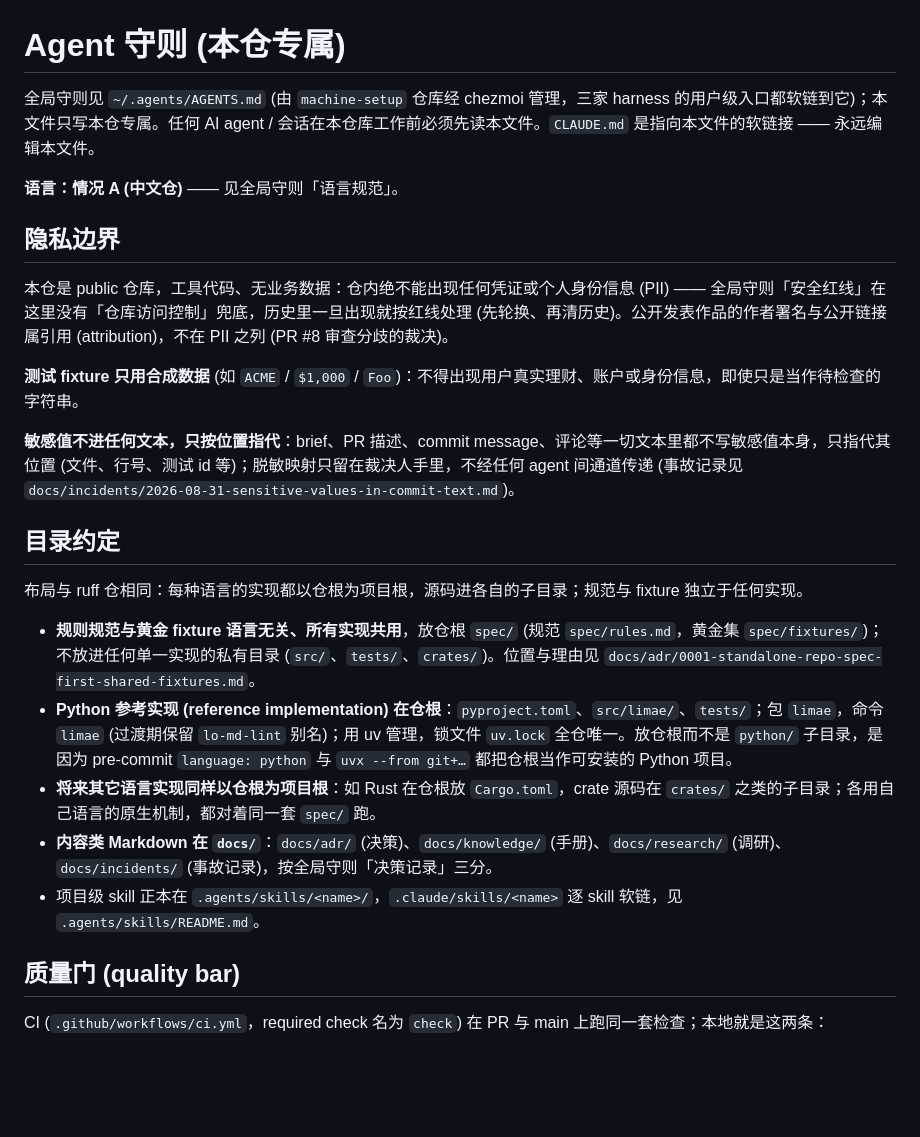
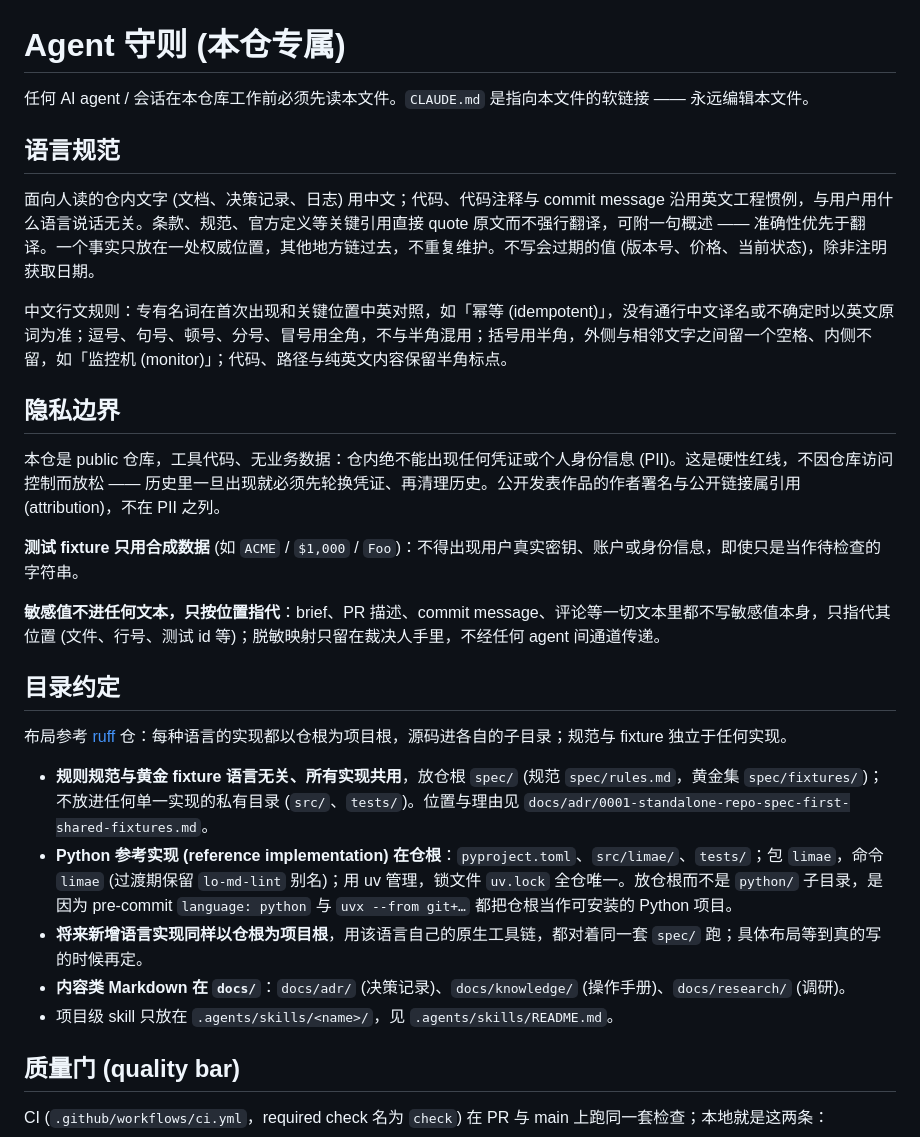
Before and after one commit to Luolc/limae, a Markdown page: AGENTS.md, the part around one of its changes. Rendered like a GitHub page; blank space fills up the shorter version.

```diff
--- a/AGENTS.md
+++ b/AGENTS.md
@@ -1,26 +1,30 @@
 # Agent 守则 (本仓专属)
 
-全局守则见 `~/.agents/AGENTS.md` (由 `machine-setup` 仓库经 chezmoi 管理，三家 harness 的用户级入口都软链到它)；本文件只写本仓专属。任何 AI agent / 会话在本仓库工作前必须先读本文件。`CLAUDE.md` 是指向本文件的软链接 —— 永远编辑本文件。
+任何 AI agent / 会话在本仓库工作前必须先读本文件。`CLAUDE.md` 是指向本文件的软链接 —— 永远编辑本文件。
 
-**语言：情况 A (中文仓)** —— 见全局守则「语言规范」。
+## 语言规范
+
+面向人读的仓内文字 (文档、决策记录、日志) 用中文；代码、代码注释与 commit message 沿用英文工程惯例，与用户用什么语言说话无关。条款、规范、官方定义等关键引用直接 quote 原文而不强行翻译，可附一句概述 —— 准确性优先于翻译。一个事实只放在一处权威位置，其他地方链过去，不重复维护。不写会过期的值 (版本号、价格、当前状态)，除非注明获取日期。
+
+中文行文规则：专有名词在首次出现和关键位置中英对照，如「幂等 (idempotent)」，没有通行中文译名或不确定时以英文原词为准；逗号、句号、顿号、分号、冒号用全角，不与半角混用；括号用半角，外侧与相邻文字之间留一个空格、内侧不留，如「监控机 (monitor)」；代码、路径与纯英文内容保留半角标点。
 
 ## 隐私边界
 
-本仓是 public 仓库，工具代码、无业务数据：仓内绝不能出现任何凭证或个人身份信息 (PII) —— 全局守则「安全红线」在这里没有「仓库访问控制」兜底，历史里一旦出现就按红线处理 (先轮换、再清历史)。公开发表作品的作者署名与公开链接属引用 (attribution)，不在 PII 之列 (PR #8 审查分歧的裁决)。
+本仓是 public 仓库，工具代码、无业务数据：仓内绝不能出现任何凭证或个人身份信息 (PII)。这是硬性红线，不因仓库访问控制而放松 —— 历史里一旦出现就必须先轮换凭证、再清理历史。公开发表作品的作者署名与公开链接属引用 (attribution)，不在 PII 之列。
 
-**测试 fixture 只用合成数据** (如 `ACME` / `$1,000` / `Foo`)：不得出现用户真实理财、账户或身份信息，即使只是当作待检查的字符串。
+**测试 fixture 只用合成数据** (如 `ACME` / `$1,000` / `Foo`)：不得出现用户真实密钥、账户或身份信息，即使只是当作待检查的字符串。
 
-**敏感值不进任何文本，只按位置指代**：brief、PR 描述、commit message、评论等一切文本里都不写敏感值本身，只指代其位置 (文件、行号、测试 id 等)；脱敏映射只留在裁决人手里，不经任何 agent 间通道传递 (事故记录见 `docs/incidents/2026-08-31-sensitive-values-in-commit-text.md`)。
+**敏感值不进任何文本，只按位置指代**：brief、PR 描述、commit message、评论等一切文本里都不写敏感值本身，只指代其位置 (文件、行号、测试 id 等)；脱敏映射只留在裁决人手里，不经任何 agent 间通道传递。
 
 ## 目录约定
 
-布局与 ruff 仓相同：每种语言的实现都以仓根为项目根，源码进各自的子目录；规范与 fixture 独立于任何实现。
+布局参考 [ruff](https://github.com/astral-sh/ruff) 仓：每种语言的实现都以仓根为项目根，源码进各自的子目录；规范与 fixture 独立于任何实现。
 
-- **规则规范与黄金 fixture 语言无关、所有实现共用**，放仓根 `spec/` (规范 `spec/rules.md`，黄金集 `spec/fixtures/`)；不放进任何单一实现的私有目录 (`src/`、`tests/`、`crates/`)。位置与理由见 `docs/adr/0001-standalone-repo-spec-first-shared-fixtures.md`。
+- **规则规范与黄金 fixture 语言无关、所有实现共用**，放仓根 `spec/` (规范 `spec/rules.md`，黄金集 `spec/fixtures/`)；不放进任何单一实现的私有目录 (`src/`、`tests/`)。位置与理由见 `docs/adr/0001-standalone-repo-spec-first-shared-fixtures.md`。
 - **Python 参考实现 (reference implementation) 在仓根**：`pyproject.toml`、`src/limae/`、`tests/`；包 `limae`，命令 `limae` (过渡期保留 `lo-md-lint` 别名)；用 uv 管理，锁文件 `uv.lock` 全仓唯一。放仓根而不是 `python/` 子目录，是因为 pre-commit `language: python` 与 `uvx --from git+…` 都把仓根当作可安装的 Python 项目。
-- **将来其它语言实现同样以仓根为项目根**：如 Rust 在仓根放 `Cargo.toml`，crate 源码在 `crates/` 之类的子目录；各用自己语言的原生机制，都对着同一套 `spec/` 跑。
-- **内容类 Markdown 在 `docs/`**：`docs/adr/` (决策)、`docs/knowledge/` (手册)、`docs/research/` (调研)、`docs/incidents/` (事故记录)，按全局守则「决策记录」三分。
-- 项目级 skill 正本在 `.agents/skills/<name>/`，`.claude/skills/<name>` 逐 skill 软链，见 `.agents/skills/README.md`。
+- **将来新增语言实现同样以仓根为项目根**，用该语言自己的原生工具链，都对着同一套 `spec/` 跑；具体布局等到真的写的时候再定。
+- **内容类 Markdown 在 `docs/`**：`docs/adr/` (决策记录)、`docs/knowledge/` (操作手册)、`docs/research/` (调研)。
+- 项目级 skill 只放在 `.agents/skills/<name>/`，见 `.agents/skills/README.md`。
 
 ## 质量门 (quality bar)
 
```
Also changed, not shown: other parts of AGENTS.md (+8 -6 lines), docs/incidents/2026-08-31-sensitive-values-in-commit-text.md (deleted, +0 -32 lines).
